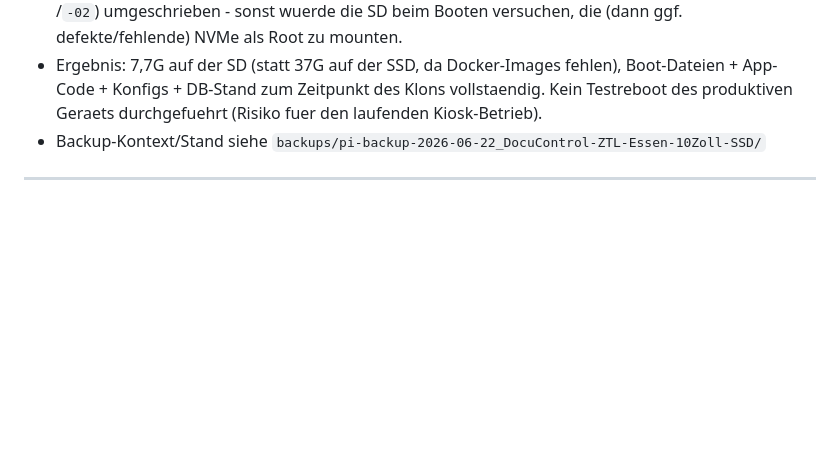
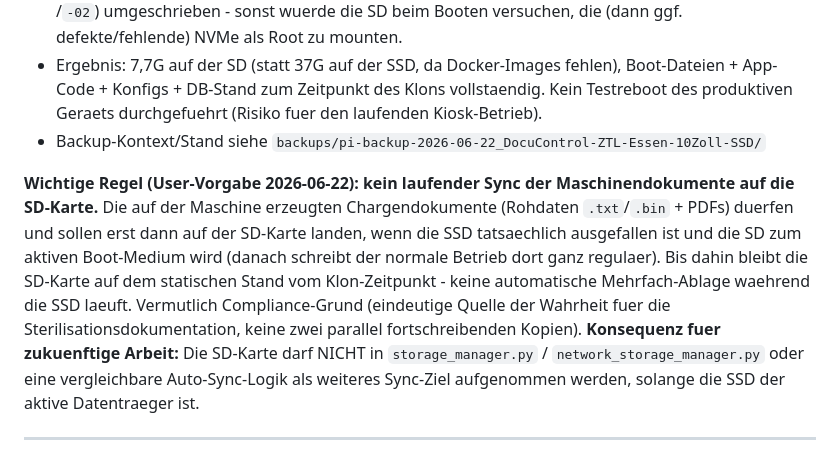
Before and after one commit to glanderthomas-1478/claude-workspace-docupi-sol-, a Markdown page: CLAUDE.md, the part around the change. Drawn GitHub-style; blank space fills up the shorter version.

Commit message:
Doku: Regel - kein laufender Sync der Maschinendokumente auf SD-Notfall-Klon
Chargendokumente (Captures/PDFs) duerfen erst bei tatsaechlichem SSD-Ausfall
auf der SD-Karte landen, nicht waehrend die SSD aktiv ist - vermutlich
Compliance-Grund (eindeutige Quelle der Wahrheit). Betrifft zukuenftige
Erweiterungen von storage_manager.py/network_storage_manager.py.

Co-Authored-By: Claude Sonnet 4.6 <noreply@anthropic.com>

```diff
--- a/CLAUDE.md
+++ b/CLAUDE.md
@@ -716,6 +716,17 @@ bewusst nicht umgesetzt wegen Brick-Risiko auf dem produktiven Geraet).
   produktiven Geraets durchgefuehrt (Risiko fuer den laufenden Kiosk-Betrieb).
 - Backup-Kontext/Stand siehe `backups/pi-backup-2026-06-22_DocuControl-ZTL-Essen-10Zoll-SSD/`
 
+**Wichtige Regel (User-Vorgabe 2026-06-22): kein laufender Sync der Maschinendokumente auf die
+SD-Karte.** Die auf der Maschine erzeugten Chargendokumente (Rohdaten `.txt`/`.bin` + PDFs) duerfen
+und sollen erst dann auf der SD-Karte landen, wenn die SSD tatsaechlich ausgefallen ist und die SD
+zum aktiven Boot-Medium wird (danach schreibt der normale Betrieb dort ganz regulaer). Bis dahin
+bleibt die SD-Karte auf dem statischen Stand vom Klon-Zeitpunkt - keine automatische
+Mehrfach-Ablage waehrend die SSD laeuft. Vermutlich Compliance-Grund (eindeutige Quelle der
+Wahrheit fuer die Sterilisationsdokumentation, keine zwei parallel fortschreibenden Kopien).
+**Konsequenz fuer zukuenftige Arbeit:** Die SD-Karte darf NICHT in `storage_manager.py` /
+`network_storage_manager.py` oder eine vergleichbare Auto-Sync-Logik als weiteres Sync-Ziel
+aufgenommen werden, solange die SSD der aktive Datentraeger ist.
+
 ---
 
 ## Offene Aufgabe: DocuControl-Gehaeuse-Branding (3D-Druck) — IN ARBEIT
```
